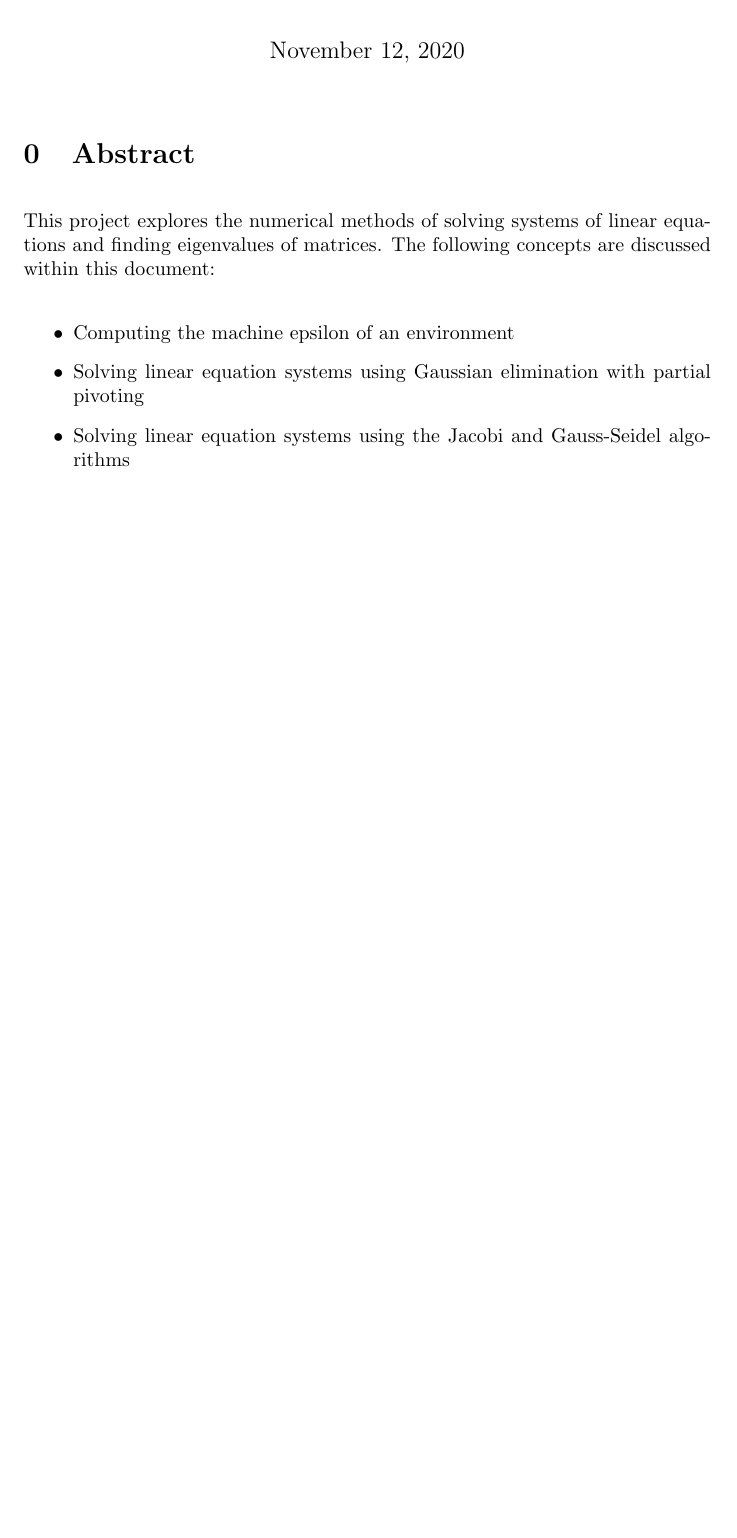
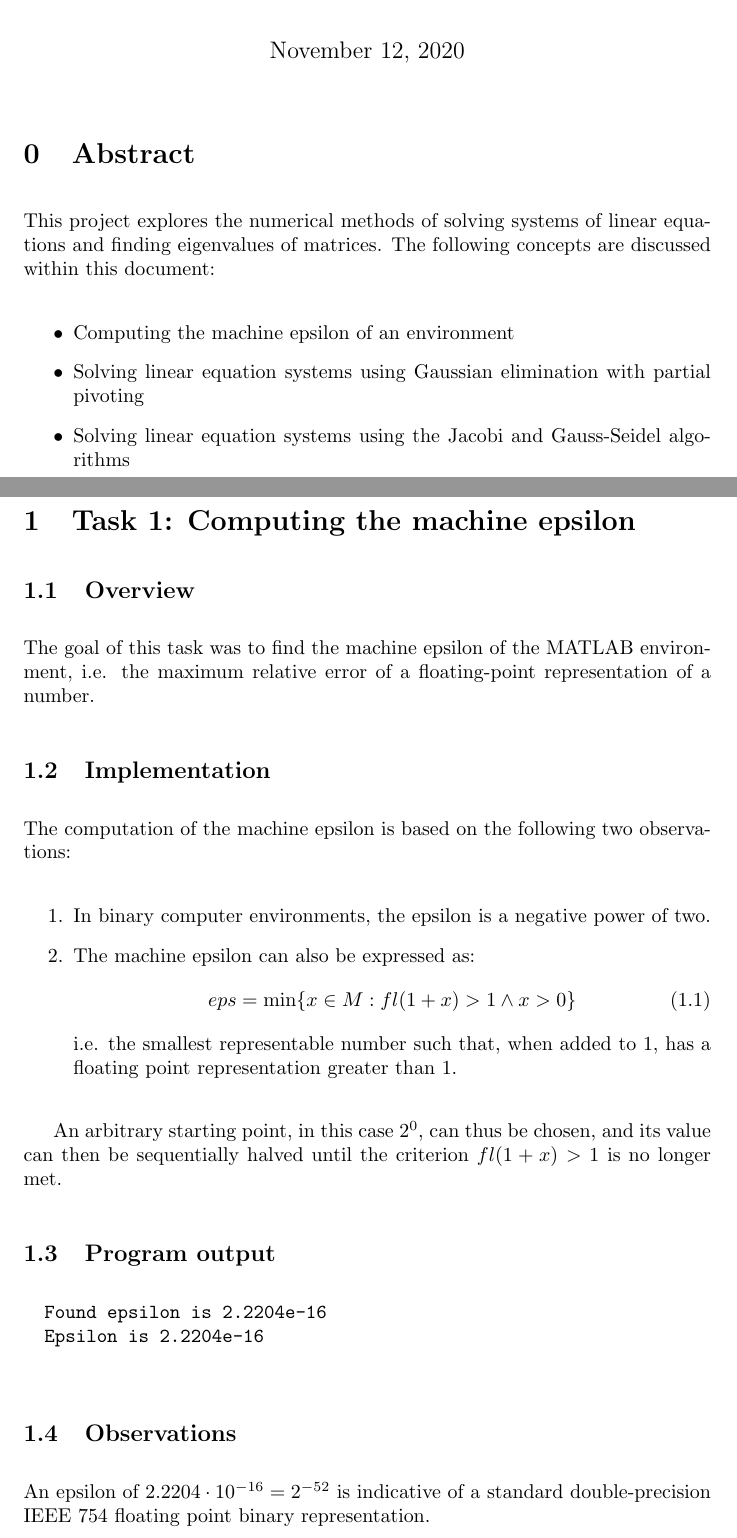
Before and after one commit to Lachcim/szopinski-enume, a LaTeX document (projA/report/projAreport.tex): part of the page before the commit and two parts of pages 1 and 2 of 2 after it, the two joined at a grey line, cut so that both start at the same text, the shorter picture padded with empty space. Compiled offline with pdfLaTeX.

Commit message:
Add report on task 1

```diff
--- a/projA/report/projAreport.tex
+++ b/projA/report/projAreport.tex
@@ -1,5 +1,6 @@
 \documentclass{article}
 
+\usepackage{amsmath}
 \setlength{\parskip}{1em}
 
 \begin{document}
@@ -25,4 +28,46 @@
 		algorithms
 	\end{itemize}
 
+	\newpage
+
+	\section{Task 1: Computing the machine epsilon}
+
+	\subsection{Overview}
+
+	The goal of this task was to find the machine epsilon of the MATLAB
+	environment, i.e. the maximum relative error of a floating-point
+	representation of a number.
+
+	\subsection{Implementation}
+
+	The computation of the machine epsilon is based on the following two
+	observations:
+
+	\begin{enumerate}
+		\item In binary computer environments, the epsilon is a negative power
+		of two.
+		\item The machine epsilon can also be expressed as:
+		\begin{equation}
+			eps = \min\{x \in M: fl(1 + x) > 1 \land x > 0\}
+		\end{equation}
+		i.e. the smallest representable number such that, when added to $1$,
+		has a floating point representation greater than $1$.
+	\end{enumerate}
+
+	An arbitrary starting point, in this case $2^0$, can thus be chosen, and its
+	value can then be sequentially halved until the criterion $fl(1 + x) > 1$ is
+	no longer met.
+
+	\subsection{Program output}
+
+	\begin{verbatim}
+		Found epsilon is 2.2204e-16
+		Epsilon is 2.2204e-16
+	\end{verbatim}
+
+	\subsection{Observations}
+
+	An epsilon of $2.2204 \cdot 10^{-16} = 2^{-52}$ is indicative of a standard
+	double-precision IEEE 754 floating point binary representation.
+
 \end{document}
```
Also changed, not shown: projA/report/projAreport.tex (2 more changed lines).
